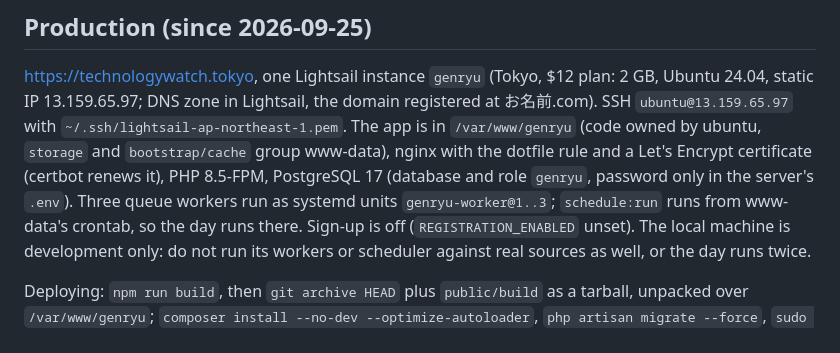
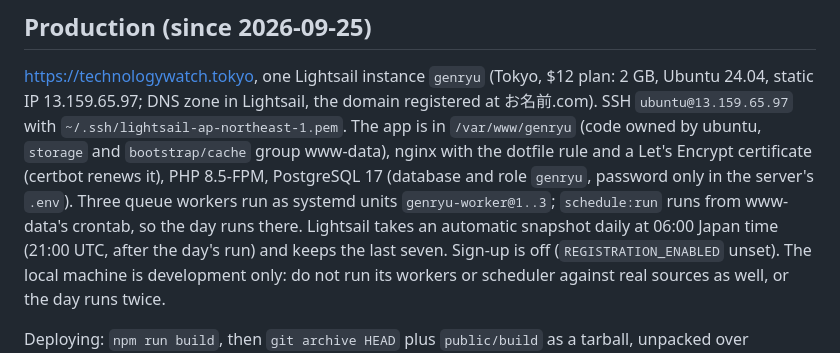
Before and after one commit to Nakanokappei/genryu, a Markdown page: CLAUDE.md, the part around the change. Drawn GitHub-style.

Commit message:
Production: record the daily automatic snapshot (06:00 JST, 7 kept)
Co-Authored-By: Claude Opus 5.5 <noreply@anthropic.com>

```diff
--- a/CLAUDE.md
+++ b/CLAUDE.md
@@ -635,7 +635,9 @@ group www-data), nginx with the dotfile rule and a Let's Encrypt
 certificate (certbot renews it), PHP 8.5-FPM, PostgreSQL 17 (database and
 role `genryu`, password only in the server's `.env`). Three queue
 workers run as systemd units `genryu-worker@1..3`; `schedule:run` runs
-from www-data's crontab, so the day runs there. Sign-up is off
+from www-data's crontab, so the day runs there. Lightsail takes an automatic
+snapshot daily at 06:00 Japan time (21:00 UTC, after the day's run) and
+keeps the last seven. Sign-up is off
 (`REGISTRATION_ENABLED` unset). The local machine is development only:
 do not run its workers or scheduler against real sources as well, or
 the day runs twice.
```
